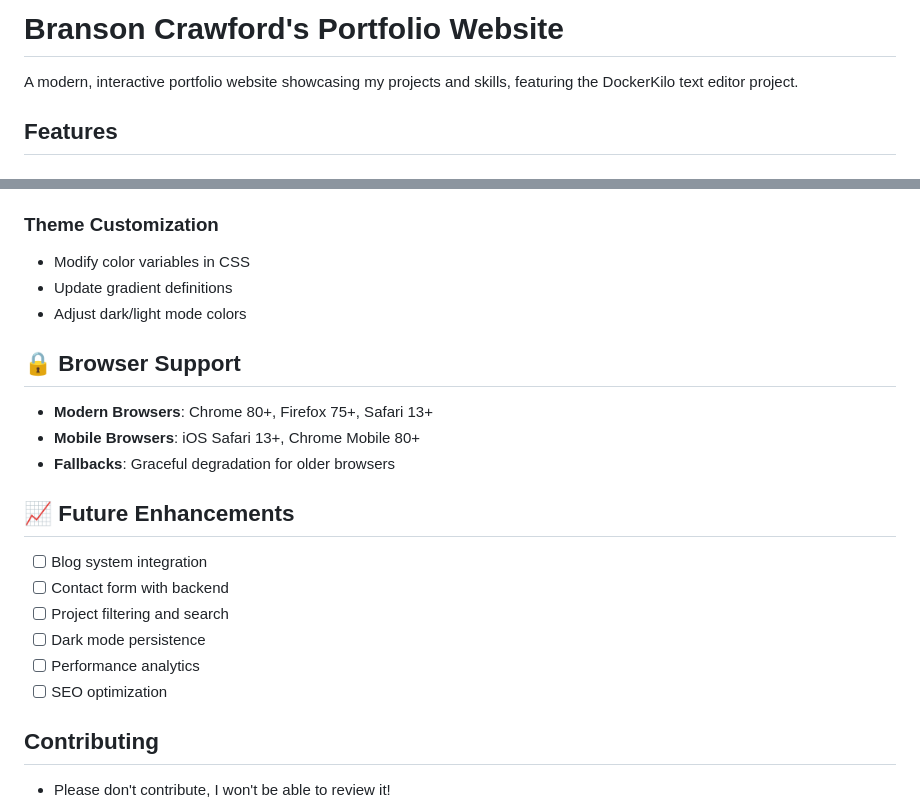
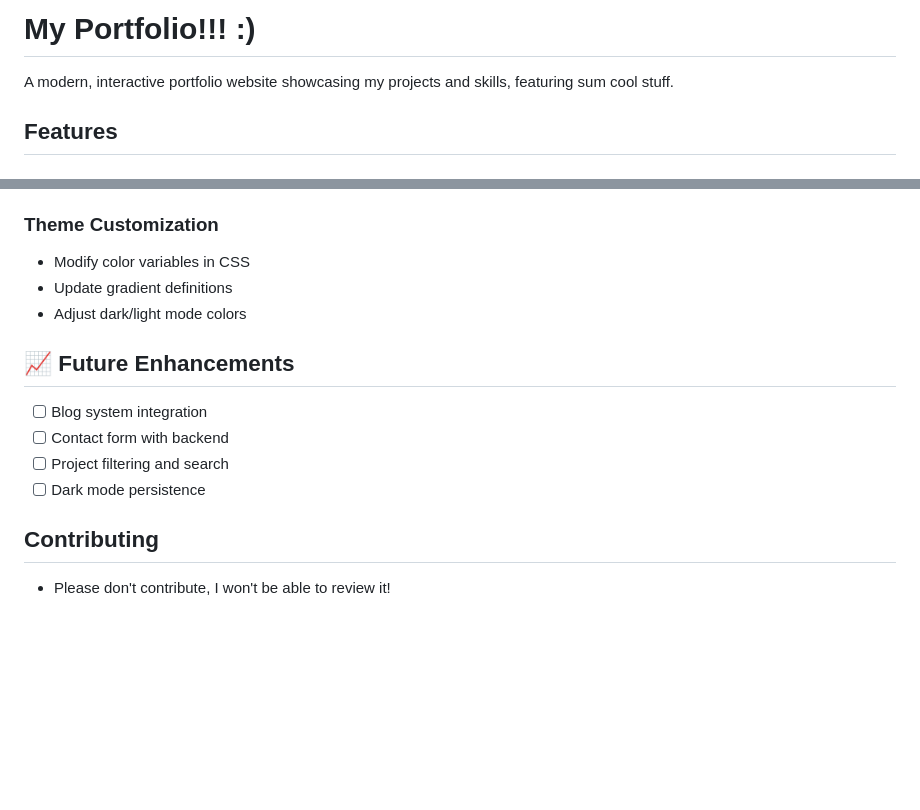
Before and after one commit to BransonCr/BransonCr.github.io, a Markdown page: README.md, 2 parts joined by grey strips. Rendered like a GitHub page; blank space fills up the shorter version.

```diff
--- a/README.md
+++ b/README.md
@@ -1,6 +1,6 @@
-# Branson Crawford's Portfolio Website
+# My Portfolio!!! :)
 
-A modern, interactive portfolio website showcasing my projects and skills, featuring the DockerKilo text editor project.
+A modern, interactive portfolio website showcasing my projects and skills, featuring sum cool stuff.
 
 ##  Features
 
@@ -101,20 +101,12 @@ npm run build
 - Update gradient definitions
 - Adjust dark/light mode colors
 
-## 🔒 Browser Support
-
-- **Modern Browsers**: Chrome 80+, Firefox 75+, Safari 13+
-- **Mobile Browsers**: iOS Safari 13+, Chrome Mobile 80+
-- **Fallbacks**: Graceful degradation for older browsers
-
 ## 📈 Future Enhancements
 
 - [ ] Blog system integration
 - [ ] Contact form with backend
 - [ ] Project filtering and search
 - [ ] Dark mode persistence
-- [ ] Performance analytics
-- [ ] SEO optimization
 
 ##  Contributing
 
```
